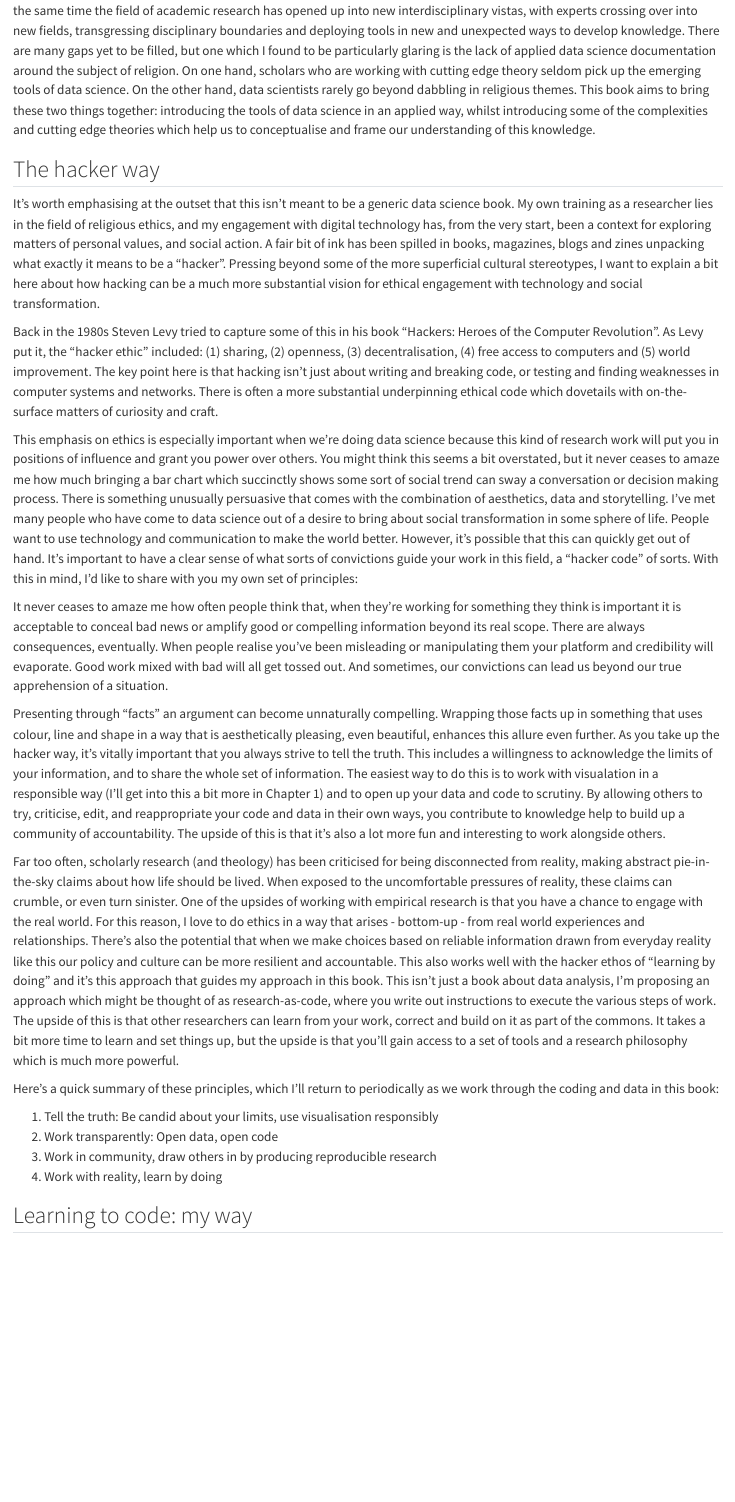
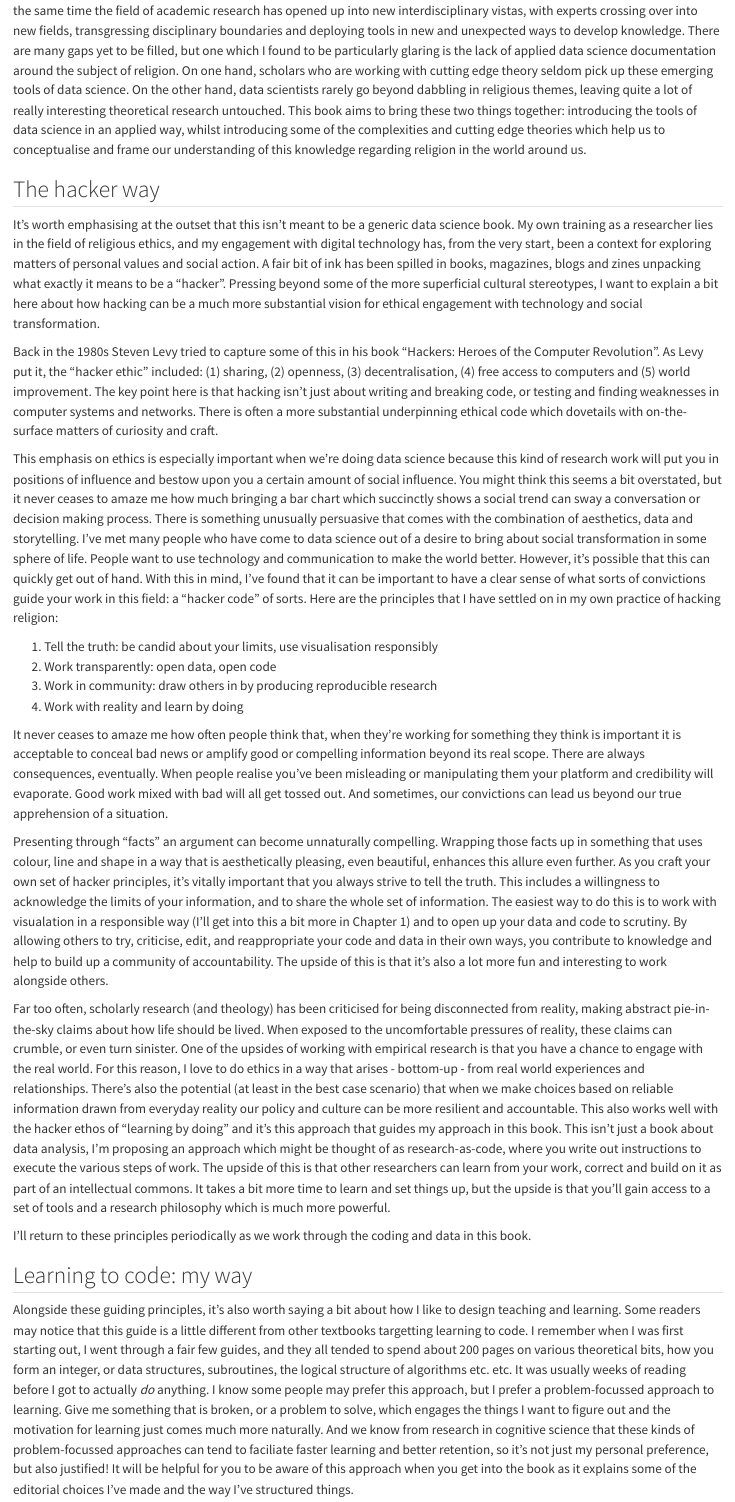
Before and after one commit to kidwellj/hacking_religion_textbook, a Quarto document (hacking_religion/index.qmd): the page in a window 1100 px wide, from 150 px down. Rendered offline with R 4.5, knitr and Pandoc in place of Quarto, with nearby package versions.

Commit message:
finished initial revision of index

```diff
--- a/hacking_religion/index.qmd
+++ b/hacking_religion/index.qmd
@@ -2,32 +2,31 @@
 
 ## Why this book?
 
-Data science is quickly consolidating as a new field, with new tools and user communities emerging seemingly every week! At the same time the field of academic research has opened up into new interdisciplinary vistas, with experts crossing over into new fields, transgressing disciplinary boundaries and deploying tools in new and unexpected ways to develop knowledge. There are many gaps yet to be filled, but one which I found to be particularly glaring is the lack of applied data science documentation around the subject of religion. On one hand, scholars who are working with cutting edge theory seldom pick up the emerging tools of data science. On the other hand, data scientists rarely go beyond dabbling in religious themes. This book aims to bring these two things together: introducing the tools of data science in an applied way, whilst introducing some of the complexities and cutting edge theories which help us to conceptualise and frame our understanding of this knowledge.
+Data science is quickly consolidating as a new field, with new tools and user communities emerging seemingly every week. At the same time the field of academic research has opened up into new interdisciplinary vistas, with experts crossing over into new fields, transgressing disciplinary boundaries and deploying tools in new and unexpected ways to develop knowledge. There are many gaps yet to be filled, but one which I found to be particularly glaring is the lack of applied data science documentation around the subject of religion. On one hand, scholars who are working with cutting edge theory seldom pick up these emerging tools of data science. On the other hand, data scientists rarely go beyond dabbling in religious themes, leaving quite a lot of really interesting theoretical research untouched. This book aims to bring these two things together: introducing the tools of data science in an applied way, whilst introducing some of the complexities and cutting edge theories which help us to conceptualise and frame our understanding of this knowledge regarding religion in the world around us.
 
 
 ## The hacker way
 
-It's worth emphasising at the outset that this isn't meant to be a generic data science book. My own training as a researcher lies in the field of religious ethics, and my engagement with digital technology has, from the very start, been a context for exploring matters of personal values, and social action. A fair bit of ink has been spilled in books, magazines, blogs and zines unpacking what exactly it means to be a "hacker". Pressing beyond some of the more superficial cultural stereotypes, I want to explain a bit here about how hacking can be a much more substantial vision for ethical engagement with technology and social transformation.
+It's worth emphasising at the outset that this isn't meant to be a generic data science book. My own training as a researcher lies in the field of religious ethics, and my engagement with digital technology has, from the very start, been a context for exploring matters of personal values and social action. A fair bit of ink has been spilled in books, magazines, blogs and zines unpacking what exactly it means to be a "hacker". Pressing beyond some of the more superficial cultural stereotypes, I want to explain a bit here about how hacking can be a much more substantial vision for ethical engagement with technology and social transformation.
 
 Back in the 1980s Steven Levy tried to capture some of this in his book "Hackers: Heroes of the Computer Revolution". As Levy put it, the "hacker ethic" included: (1) sharing, (2) openness, (3) decentralisation, (4) free access to computers and (5) world improvement. The key point here is that hacking isn't just about writing and breaking code, or testing and finding weaknesses in computer systems and networks. There is often a more substantial underpinning ethical code which dovetails with on-the-surface matters of curiosity and craft.
 
-This emphasis on ethics is especially important when we're doing data science because this kind of research work will put you in positions of influence and grant you power over others. You might think this seems a bit overstated, but it never ceases to amaze me how much bringing a bar chart which succinctly shows some sort of social trend can sway a conversation or decision making process. There is something unusually persuasive that comes with the combination of aesthetics, data and storytelling. I've met many people who have come to data science out of a desire to bring about social transformation in some sphere of life. People want to use technology and communication to make the world better. However, it's possible that this can quickly get out of hand. It's important to have a clear sense of what sorts of convictions guide your work in this field, a "hacker code" of sorts. With this in mind, I'd like to share with you my own set of principles:
+This emphasis on ethics is especially important when we're doing data science because this kind of research work will put you in positions of influence and bestow upon you a certain amount of social influence. You might think this seems a bit overstated, but it never ceases to amaze me how much bringing a bar chart which succinctly shows a social trend can sway a conversation or decision making process. There is something unusually persuasive that comes with the combination of aesthetics, data and storytelling. I've met many people who have come to data science out of a desire to bring about social transformation in some sphere of life. People want to use technology and communication to make the world better. However, it's possible that this can quickly get out of hand. With this in mind, I've found that it can be important to have a clear sense of what sorts of convictions guide your work in this field: a "hacker code" of sorts. Here are the principles that I have settled on in my own practice of hacking religion:
+
+1. Tell the truth: be candid about your limits, use visualisation responsibly
+2. Work transparently: open data, open code
+3. Work in community: draw others in by producing reproducible research
+4. Work with reality and learn by doing
 
 It never ceases to amaze me how often people think that, when they're working for something they think is important it is acceptable to conceal bad news or amplify good or compelling information beyond its real scope. There are always consequences, eventually. When people realise you've been misleading or manipulating them your platform and credibility will evaporate. Good work mixed with bad will all get tossed out. And sometimes, our convictions can lead us beyond our true apprehension of a situation.
 
-Presenting through "facts" an argument can become unnaturally compelling. Wrapping those facts up in something that uses colour, line and shape in a way that is aesthetically pleasing, even beautiful, enhances this allure even further. As you take up the hacker way, it's vitally important that you always strive to tell the truth. This includes a willingness to acknowledge the limits of your information, and to share the whole set of information. The easiest way to do this is to work with visualation in a responsible way (I'll get into this a bit more in Chapter 1) and to open up your data and code to scrutiny. By allowing others to try, criticise, edit, and reappropriate your code and data in their own ways, you contribute to knowledge help to build up a community of accountability. The upside of this is that it's also a lot more fun and interesting to work alongside others.
+Presenting through "facts" an argument can become unnaturally compelling. Wrapping those facts up in something that uses colour, line and shape in a way that is aesthetically pleasing, even beautiful, enhances this allure even further. As you craft your own set of hacker principles, it's vitally important that you always strive to tell the truth. This includes a willingness to acknowledge the limits of your information, and to share the whole set of information. The easiest way to do this is to work with visualation in a responsible way (I'll get into this a bit more in Chapter 1) and to open up your data and code to scrutiny. By allowing others to try, criticise, edit, and reappropriate your code and data in their own ways, you contribute to knowledge and help to build up a community of accountability. The upside of this is that it's also a lot more fun and interesting to work alongside others.
 
-Far too often, scholarly research (and theology) has been criticised for being disconnected from reality, making abstract pie-in-the-sky claims about how life should be lived. When exposed to the uncomfortable pressures of reality, these claims can crumble, or even turn sinister. One of the upsides of working with empirical research is that you have a chance to engage with the real world. For this reason, I love to do ethics in a way that arises - bottom-up - from real world experiences and relationships. There's also the potential that when we make choices based on reliable information drawn from everyday reality like this our policy and culture can be more resilient and accountable. This also works well with the hacker ethos of "learning by doing" and it's this approach that guides my approach in this book. This isn't just a book about data analysis, I'm proposing an approach which might be thought of as research-as-code, where you write out instructions to execute the various steps of work. The upside of this is that other researchers can learn from your work, correct and build on it as part of the commons. It takes a bit more time to learn and set things up, but the upside is that you'll gain access to a set of tools and a research philosophy which is much more powerful.
+Far too often, scholarly research (and theology) has been criticised for being disconnected from reality, making abstract pie-in-the-sky claims about how life should be lived. When exposed to the uncomfortable pressures of reality, these claims can crumble, or even turn sinister. One of the upsides of working with empirical research is that you have a chance to engage with the real world. For this reason, I love to do ethics in a way that arises - bottom-up - from real world experiences and relationships. There's also the potential (at least in the best case scenario) that when we make choices based on reliable information drawn from everyday reality our policy and culture can be more resilient and accountable. This also works well with the hacker ethos of "learning by doing" and it's this approach that guides my approach in this book. This isn't just a book about data analysis, I'm proposing an approach which might be thought of as research-as-code, where you write out instructions to execute the various steps of work. The upside of this is that other researchers can learn from your work, correct and build on it as part of an intellectual commons. It takes a bit more time to learn and set things up, but the upside is that you'll gain access to a set of tools and a research philosophy which is much more powerful.
 
-Here's a quick summary of these principles, which I'll return to periodically as we work through the coding and data in this book:
-
-1. Tell the truth: Be candid about your limits, use visualisation responsibly
-2. Work transparently: Open data, open code
-3. Work in community, draw others in by producing reproducible research
-4. Work with reality, learn by doing
-
+I'll return to these principles periodically as we work through the coding and data in this book.
 
 ## Learning to code: my way
 
-This guide is a little different from other textbooks targetting learning to code. I remember when I was first starting out, I went through a fair few guides, and they all tended to spend about 200 pages on various theoretical bits, how you form an integer, or data structures, subroutines, the logical structure of algorithms or whatever. It was usuallyweeks of reading before I got to actually *do* anything. I know some people may prefer this approach, but I prefer a problem-focussed approach to learning. Give me something that is broken, or a problem to solve, which engages the things I want to figure out and the motivation for learning just comes much more naturally. And we know from research in cognitive science that these kinds of problem-focussed approaches can tend to faciliate faster learning and better retention, so it's not just my personal preference, but also justified! It will be helpful for you to be aware of this approach when you get into the book as it explains some of the editorial choices I've made and the way I've structured things. Each chapter focusses on a *problem* which is particularly salient for the use of data science to conduct research into religion. That problem will be my focal point, guiding choices of specific aspects of programming to introduce to you as we work our way around that data set and some of the crucial questions that arise in terms of how we handle it. If you find this approach unsatisfying, luckily there are a number of really terrific guides which lay things out slowly and methodically and I will explicitly signpost some of these along the way so that you can do a "deep dive" when you feel like it. Otherwise, I'll take an accelerated approach to this introduction to data science in R. I expect that you will identify adjacent resources and perhaps even come up with your own creative approaches along the way, which incidentally is how real data science tends to work in practice.
+Alongside these guiding principles, it's also worth saying a bit about how I like to design teaching and learning. Some readers may notice that this guide is a little different from other textbooks targetting learning to code. I remember when I was first starting out, I went through a fair few guides, and they all tended to spend about 200 pages on various theoretical bits, how you form an integer, or data structures, subroutines, the logical structure of algorithms etc. etc. It was usually weeks of reading before I got to actually *do* anything. I know some people may prefer this approach, but I prefer a problem-focussed approach to learning. Give me something that is broken, or a problem to solve, which engages the things I want to figure out and the motivation for learning just comes much more naturally. And we know from research in cognitive science that these kinds of problem-focussed approaches can tend to faciliate faster learning and better retention, so it's not just my personal preference, but also justified! It will be helpful for you to be aware of this approach when you get into the book as it explains some of the editorial choices I've made and the way I've structured things.
 
```
Also changed, not shown: hacking_religion/chapter_1.qmd (+1 -1 lines), README.md, hacking_religion/index.qmd (6 more changed lines).
